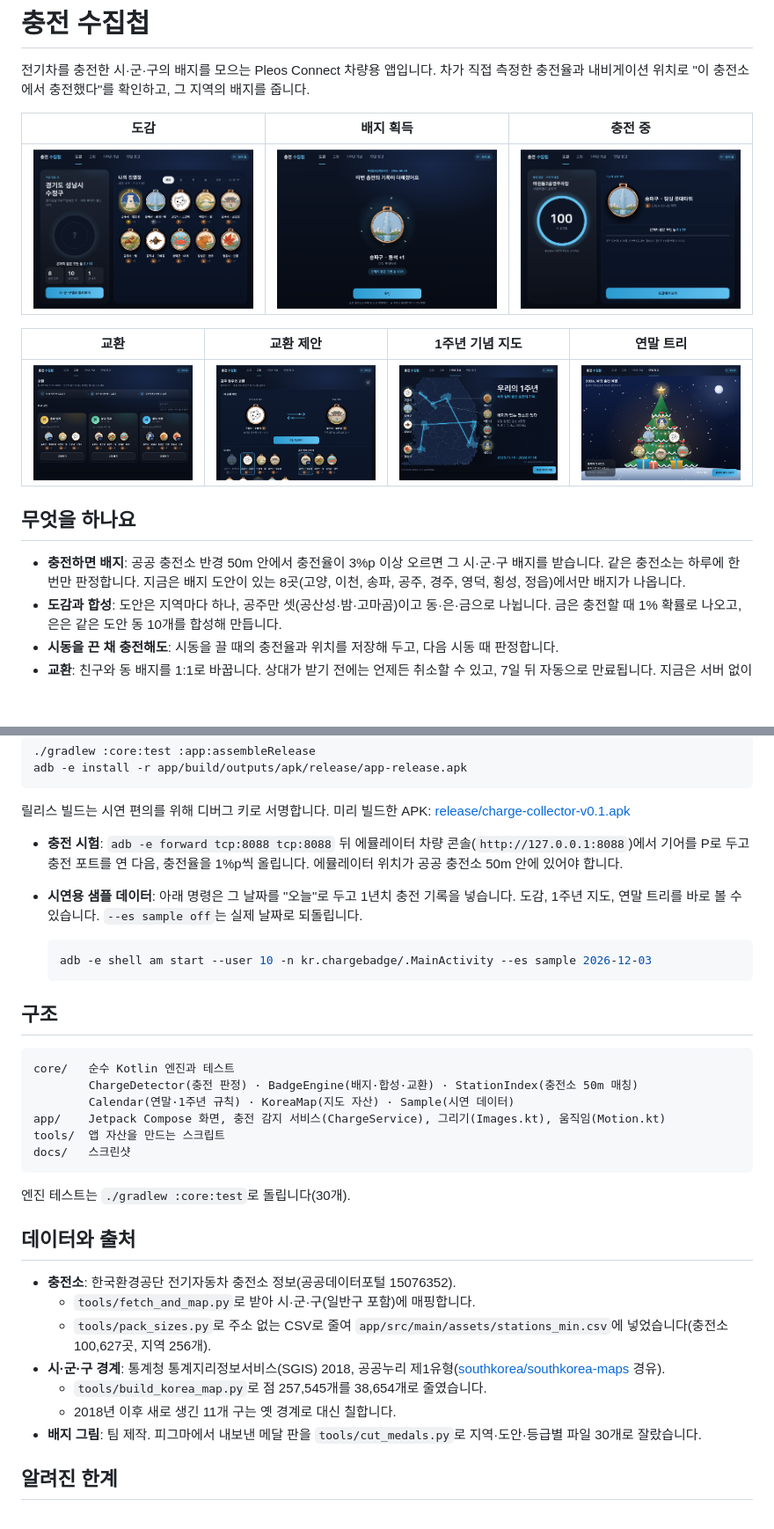
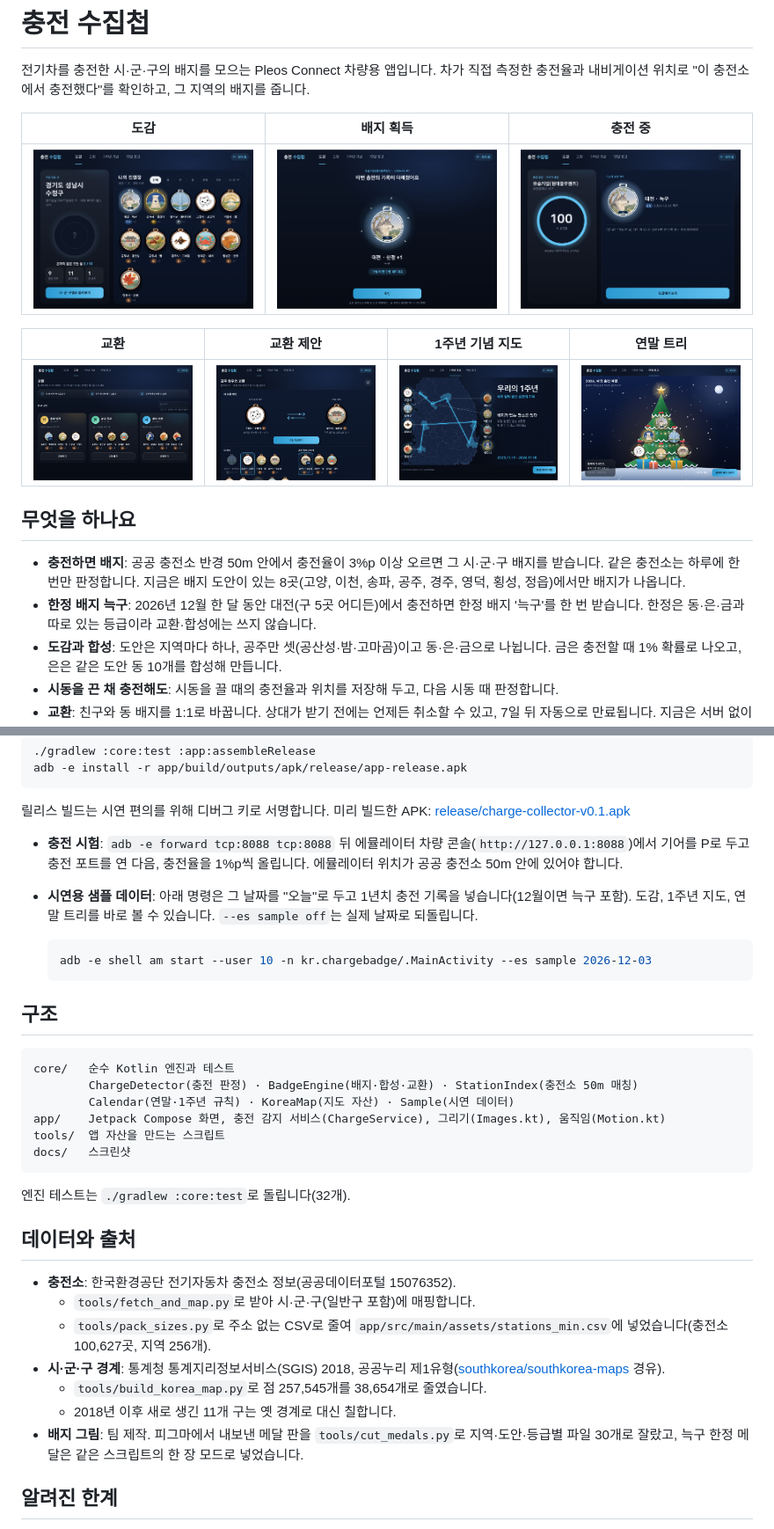
Before and after one commit to charge-collector-team/charge-collector, a Markdown page: README.md, 2 parts joined by grey strips. Shown at 88% size. Rendered like a GitHub page; pictures changed too: docs/screenshots/01_collection.png, docs/screenshots/02_acquired.png, docs/screenshots/03_charging.png; blank space fills up the shorter version.

````diff
--- a/README.md
+++ b/README.md
@@ -14,6 +14,7 @@
 ## 무엇을 하나요
 
 - **충전하면 배지**: 공공 충전소 반경 50m 안에서 충전율이 3%p 이상 오르면 그 시·군·구 배지를 받습니다. 같은 충전소는 하루에 한 번만 판정합니다. 지금은 배지 도안이 있는 8곳(고양, 이천, 송파, 공주, 경주, 영덕, 횡성, 정읍)에서만 배지가 나옵니다.
+- **한정 배지 늑구**: 2026년 12월 한 달 동안 대전(구 5곳 어디든)에서 충전하면 한정 배지 '늑구'를 한 번 받습니다. 한정은 동·은·금과 따로 있는 등급이라 교환·합성에는 쓰지 않습니다.
 - **도감과 합성**: 도안은 지역마다 하나, 공주만 셋(공산성·밤·고마곰)이고 동·은·금으로 나뉩니다. 금은 충전할 때 1% 확률로 나오고, 은은 같은 도안 동 10개를 합성해 만듭니다.
 - **시동을 끈 채 충전해도**: 시동을 끌 때의 충전율과 위치를 저장해 두고, 다음 시동 때 판정합니다.
 - **교환**: 친구와 동 배지를 1:1로 바꿉니다. 상대가 받기 전에는 언제든 취소할 수 있고, 7일 뒤 자동으로 만료됩니다. 지금은 서버 없이 가짜 친구 3명과 동작합니다.
@@ -42,7 +43,7 @@ adb -e install -r app/build/outputs/apk/release/app-release.apk
 릴리스 빌드는 시연 편의를 위해 디버그 키로 서명합니다. 미리 빌드한 APK: [release/charge-collector-v0.1.apk](release/charge-collector-v0.1.apk)
 
 - **충전 시험**: `adb -e forward tcp:8088 tcp:8088` 뒤 에뮬레이터 차량 콘솔(`http://127.0.0.1:8088`)에서 기어를 P로 두고 충전 포트를 연 다음, 충전율을 1%p씩 올립니다. 에뮬레이터 위치가 공공 충전소 50m 안에 있어야 합니다.
-- **시연용 샘플 데이터**: 아래 명령은 그 날짜를 "오늘"로 두고 1년치 충전 기록을 넣습니다. 도감, 1주년 지도, 연말 트리를 바로 볼 수 있습니다. `--es sample off`는 실제 날짜로 되돌립니다.
+- **시연용 샘플 데이터**: 아래 명령은 그 날짜를 "오늘"로 두고 1년치 충전 기록을 넣습니다(12월이면 늑구 포함). 도감, 1주년 지도, 연말 트리를 바로 볼 수 있습니다. `--es sample off`는 실제 날짜로 되돌립니다.
 
   ```bash
   adb -e shell am start --user 10 -n kr.chargebadge/.MainActivity --es sample 2026-12-03
@@ -59,7 +60,7 @@ tools/  앱 자산을 만드는 스크립트
 docs/   스크린샷
 ```
 
-엔진 테스트는 `./gradlew :core:test`로 돌립니다(30개).
+엔진 테스트는 `./gradlew :core:test`로 돌립니다(32개).
 
 ## 데이터와 출처
 
@@ -69,7 +70,7 @@ docs/   스크린샷
 - **시·군·구 경계**: 통계청 통계지리정보서비스(SGIS) 2018, 공공누리 제1유형([southkorea/southkorea-maps](https://github.com/southkorea/southkorea-maps) 경유).
   - `tools/build_korea_map.py`로 점 257,545개를 38,654개로 줄였습니다.
   - 2018년 이후 새로 생긴 11개 구는 옛 경계로 대신 칠합니다.
-- **배지 그림**: 팀 제작. 피그마에서 내보낸 메달 판을 `tools/cut_medals.py`로 지역·도안·등급별 파일 30개로 잘랐습니다.
+- **배지 그림**: 팀 제작. 피그마에서 내보낸 메달 판을 `tools/cut_medals.py`로 지역·도안·등급별 파일 30개로 잘랐고, 늑구 한정 메달은 같은 스크립트의 한 장 모드로 넣었습니다.
 
 ## 알려진 한계
 
````
Also changed, not shown: 11 other files.
